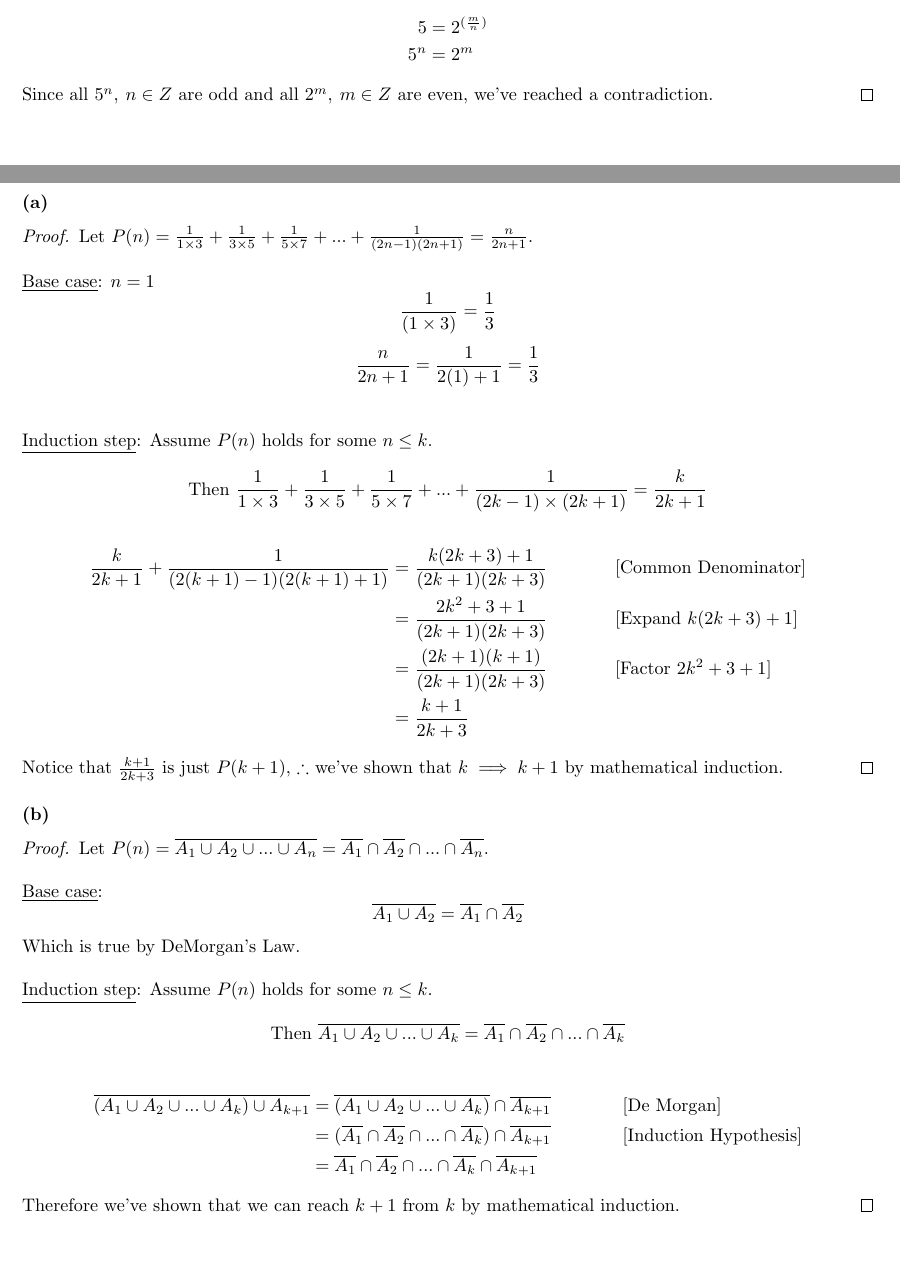
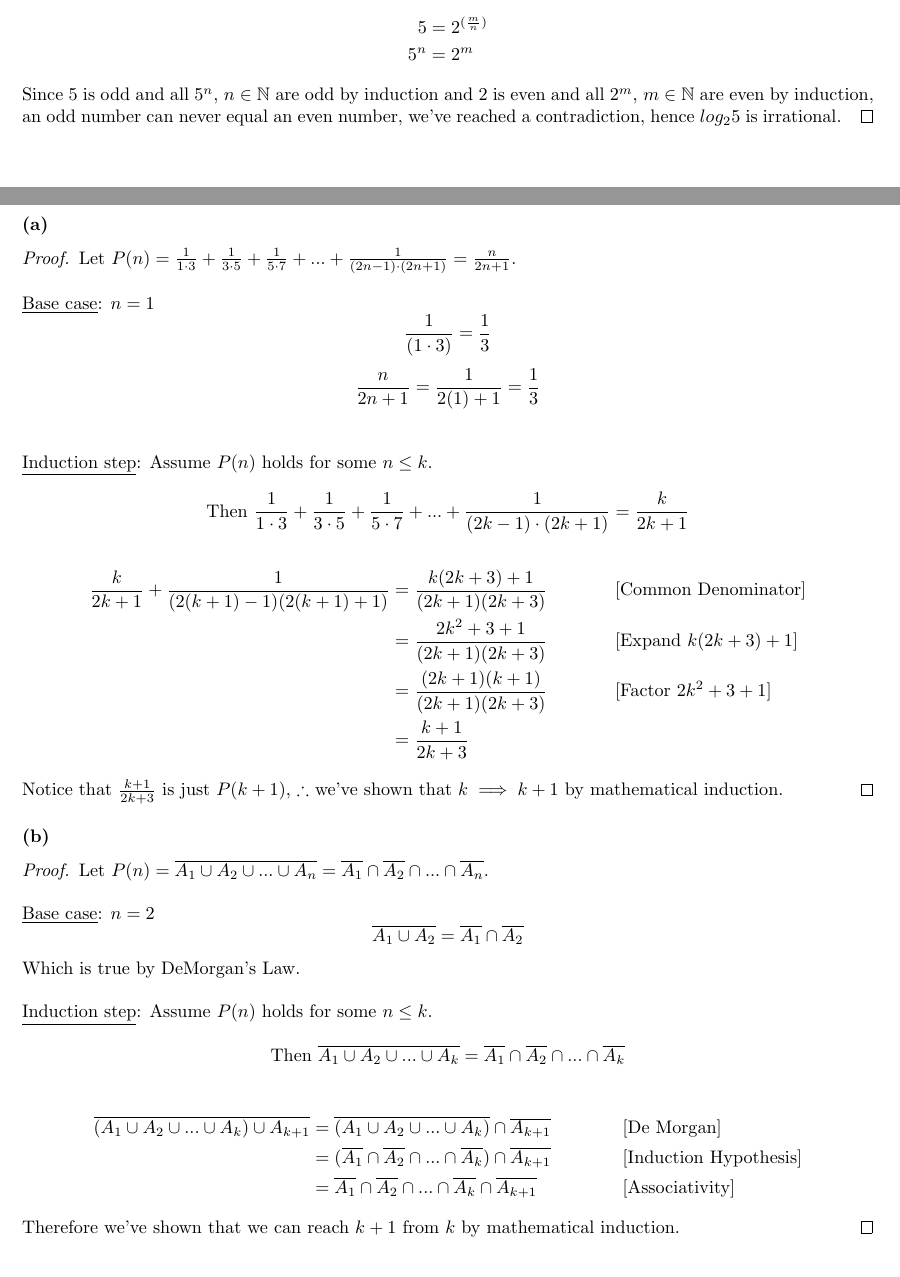
Before and after one commit to terror/MATH240, a LaTeX document (src/A2.tex): two parts of pages 2 and 3 of 4, joined at a grey line, cut so that both start at the same text. Compiled offline with pdfLaTeX.

Commit message:
[A2] Polish for submit

```diff
--- a/src/A2.tex
+++ b/src/A2.tex
@@ -95,8 +95,9 @@
   \end{align*}
 
   \noindent
-  Since all $5^n, \: n \in Z$ are odd and all $2^m, \: m \in Z$ are even, we've
-  reached a contradiction.
+  Since $5$ is odd and all $5^n, \: n \in \N$ are odd by induction and $2$ is even
+  and all $2^m, \: m \in \N$ are even by induction, an odd number can never equal an even number,
+  we've reached a contradiction, hence $log_{2}5$ is irrational.
 \end{proof}
 
 \newpage
@@ -105,13 +106,13 @@
 \subsubsection*{(a)}
 
 \begin{proof}
-  Let $P(n) = \frac{1}{1 \times 3} + \frac{1}{3 \times 5} + \frac{1}{5 \times 7} +
-  ... + \frac{1}{(2n - 1)(2n + 1)} = \frac{n}{2n + 1}$.
+  Let $P(n) = \frac{1}{1 \cdot 3} + \frac{1}{3 \cdot 5} + \frac{1}{5 \cdot 7} +
+  ... + \frac{1}{(2n - 1) \cdot (2n + 1)} = \frac{n}{2n + 1}$.
   \spacing
 
   \noindent
   \underline{Base case}: $n = 1$
-  $$ \frac{1}{(1 \times 3)} = \frac{1}{3} $$
+  $$ \frac{1}{(1 \cdot 3)} = \frac{1}{3} $$
   $$ \frac{n}{2n + 1} = \frac{1}{2(1) + 1} = \frac{1}{3} $$
   \spacing
 
@@ -119,8 +120,8 @@
   \underline{Induction step}:
   Assume $P(n)$ holds for some $n \le k$.
 
-  $$ \text{Then } \frac{1}{1 \times 3} + \frac{1}{3 \times 5} +
-  \frac{1}{5 \times 7} + ... + \frac{1}{(2k - 1) \times (2k + 1)} = \frac{k}{2k + 1} $$
+  $$ \text{Then } \frac{1}{1 \cdot 3} + \frac{1}{3 \cdot 5} +
+  \frac{1}{5 \cdot 7} + ... + \frac{1}{(2k - 1) \cdot (2k + 1)} = \frac{k}{2k + 1} $$
 
   \begin{align*}
     \frac{k}{2k + 1} + \frac{1}{(2(k + 1) - 1)(2(k + 1) + 1)} &=
@@ -143,7 +144,7 @@
   \spacing
 
   \noindent
-  \underline{Base case}:
+  \underline{Base case}: $n = 2$
   $$\overline{A_{1} \cup A_{2}} = \overline{A_{1}} \cap \overline{A_{2}}$$
   Which is true by DeMorgan's Law.
   \spacing
@@ -161,7 +162,7 @@
     &= (\overline{A_{1}} \cap \overline{A_{2}} \cap ... \cap \overline{A_{k}})
       \cap \overline{A_{k + 1}} && \text{[Induction Hypothesis]} \\
     &= \overline{A_{1}} \cap \overline{A_{2}} \cap ...
-      \cap \overline{A_{k}} \cap \overline{A_{k + 1}}
+      \cap \overline{A_{k}} \cap \overline{A_{k + 1}} && \text{[Associativity]}
   \end{align*}
 
   \noindent
```
Also changed, not shown: src/A2.pdf, src/A2.tex (6 more changed lines).
